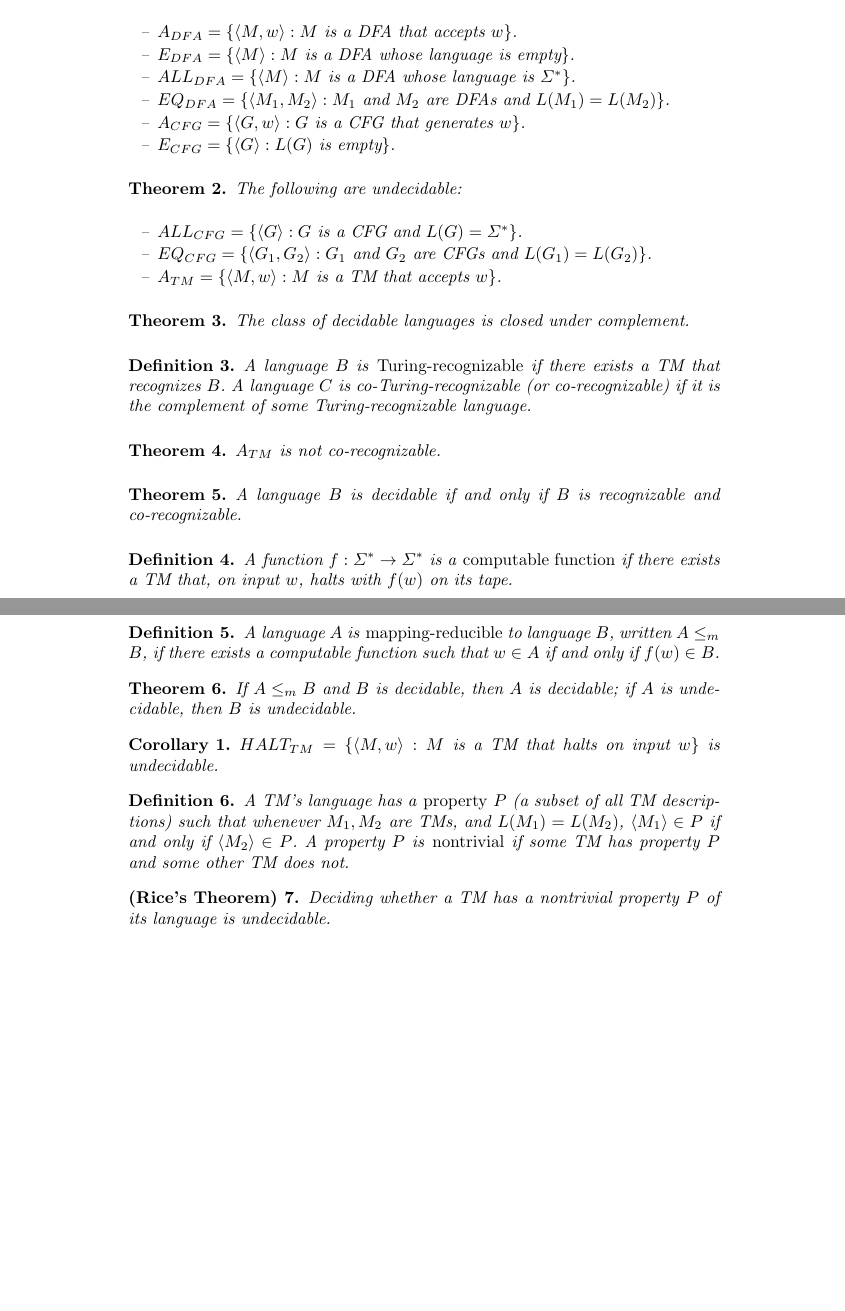
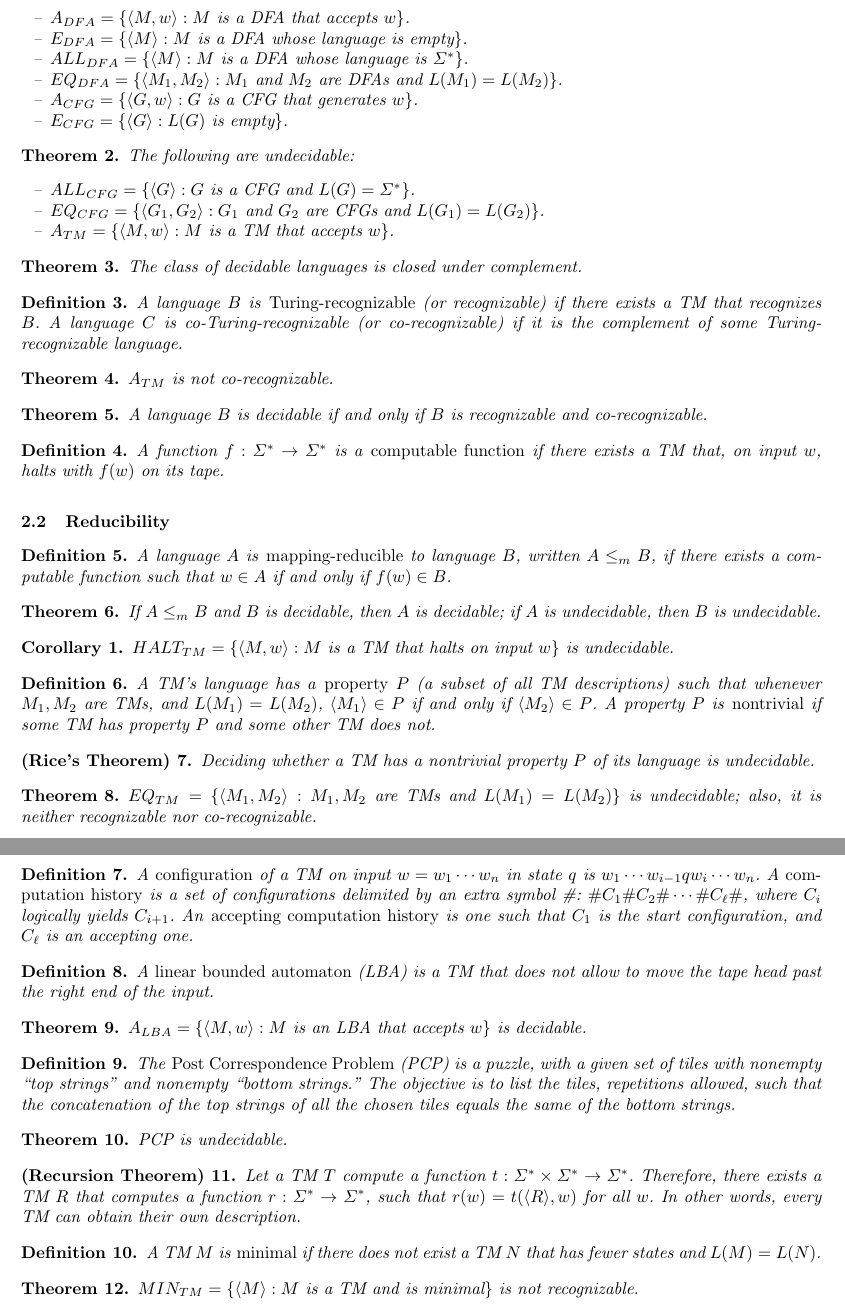
Before and after one commit to ryandougherty/Independent-Study-I, a LaTeX paper (lecture_notes.tex, which reads notes/00_review.tex): two parts of pages 4 and 5 of 22, joined at a grey line, cut so that both start at the same text, the shorter picture padded with empty space. Compiled offline with pdfLaTeX.

Commit message:
Most of computability done

```diff
--- a/lecture_notes.tex
+++ b/lecture_notes.tex
@@ -4,6 +4,7 @@
 \documentclass{llncs}
 \usepackage{cleveref}
 \usepackage{llncsdoc}
+\usepackage[margin=1in]{geometry}
 
 \begin{document}
 \markboth{Independent Study -- Complexity Theory}{Independent Study -- Complexity Theory}
--- a/notes/00_review.tex
+++ b/notes/00_review.tex
@@ -39,7 +39,7 @@ The class of decidable languages is closed under complement.
 \end{theorem}
 
 \begin{definition}
-A language $B$ is \emph{Turing-recognizable} if there exists a TM that recognizes $B$. A language $C$ is co-Turing-recognizable (or co-recognizable) if it is the complement of some Turing-recognizable language.
+A language $B$ is \emph{Turing-recognizable} (or recognizable) if there exists a TM that recognizes $B$. A language $C$ is co-Turing-recognizable (or co-recognizable) if it is the complement of some Turing-recognizable language.
 \end{definition}
 
 \begin{theorem}
@@ -76,3 +76,40 @@ A TM's language has a \emph{property} $P$ (a subset of all TM descriptions) such
 \begin{ricethm}
 Deciding whether a TM has a nontrivial property $P$ of its language is undecidable.
 \end{ricethm}
+
+\begin{theorem}
+$EQ_{TM} = \{\langle M_1, M_2 \rangle : M_1, M_2$ are TMs and $L(M_1) = L(M_2)$\} is undecidable; also, it is neither recognizable nor co-recognizable.
+\end{theorem}
+
+\begin{definition}
+A \emph{configuration} of a TM on input $w = w_1\cdots w_n$ in state $q$ is $w_1\cdots w_{i-1}qw_i\cdots w_n$. A \emph{computation history} is a set of configurations delimited by an extra symbol \#: $\#C_1\#C_2\#\cdots\#C_{\ell}\#$, where $C_i$ logically yields $C_{i+1}$. An \emph{accepting computation history} is one such that $C_1$ is the start configuration, and $C_{\ell}$ is an accepting one.
+\end{definition}
+
+\begin{definition}
+A \emph{linear bounded automaton} (LBA) is a TM that does not allow to move the tape head past the right end of the input.
+\end{definition}
+
+\begin{theorem}
+$A_{LBA} = \{\langle M, w\rangle : M$ is an LBA that accepts $w$\} is decidable.
+\end{theorem}
+
+\begin{definition}
+The \emph{Post Correspondence Problem} (PCP) is a puzzle, with a given set of tiles with nonempty ``top strings" and nonempty ``bottom strings." The objective is to list the tiles, repetitions allowed, such that the concatenation of the top strings of all the chosen tiles equals the same of the bottom strings.
+\end{definition}
+
+\begin{theorem}
+PCP is undecidable.
+\end{theorem}
+
+\spnewtheorem{recursionthm}[theorem]{(Recursion Theorem)}{\bfseries}{\itshape}
+\begin{recursionthm}
+Let a TM $T$ compute a function $t: \Sigma^* \times \Sigma^* \rightarrow \Sigma^*$. Therefore, there exists a TM $R$ that computes a function $r: \Sigma^* \rightarrow \Sigma^*$, such that $r(w) = t(\langle R \rangle, w)$ for all $w$. In other words, every TM can obtain their own description.
+\end{recursionthm}
+
+\begin{definition}
+A TM $M$ is \emph{minimal} if there does not exist a TM $N$ that has fewer states and $L(M) = L(N)$.
+\end{definition}
+
+\begin{theorem}
+$MIN_{TM} = \{\langle M \rangle : M$ is a TM and is minimal\} is not recognizable.
+\end{theorem}
```
Also changed, not shown: lecture_notes.pdf.
